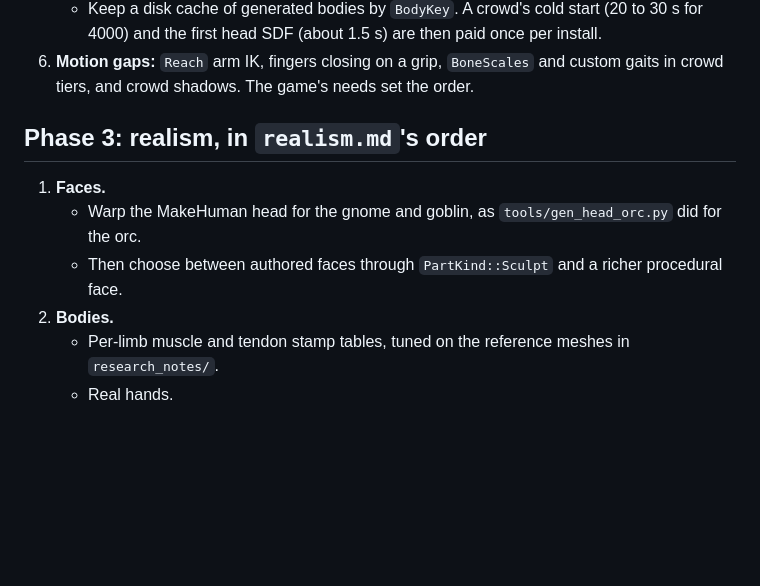
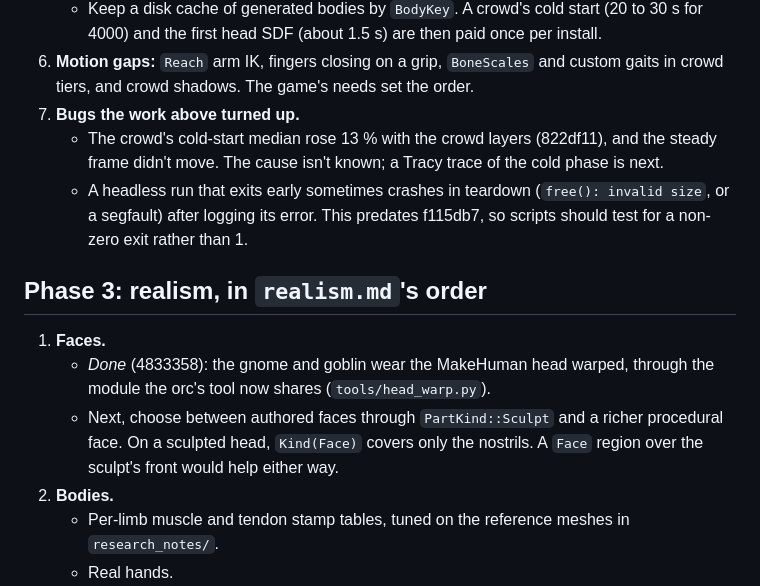
Before and after one commit to ChousX/ornisculpt, a Markdown page: docs/design/roadmap.md, the part around one of its changes. GitHub-like rendering; blank space fills up the shorter version.

```diff
--- a/docs/design/roadmap.md
+++ b/docs/design/roadmap.md
@@ -82,12 +84,21 @@ gives up the crowd tiers, which are where the frame budget goes furthest.
      4000) and the first head SDF (about 1.5 s) are then paid once per install.
 6. **Motion gaps:** `Reach` arm IK, fingers closing on a grip, `BoneScales` and custom gaits in
    crowd tiers, and crowd shadows. The game's needs set the order.
+7. **Bugs the work above turned up.**
+   - The crowd's cold-start median rose 13 % with the crowd layers (822df11), and the steady
+     frame didn't move. The cause isn't known; a Tracy trace of the cold phase is next.
+   - A headless run that exits early sometimes crashes in teardown (`free(): invalid size`, or
+     a segfault) after logging its error. This predates f115db7, so scripts should test for a
+     non-zero exit rather than 1.
 
 ## Phase 3: realism, in `realism.md`'s order
 
 1. **Faces.**
-   - Warp the MakeHuman head for the gnome and goblin, as `tools/gen_head_orc.py` did for the orc.
-   - Then choose between authored faces through `PartKind::Sculpt` and a richer procedural face.
+   - *Done* (4833358): the gnome and goblin wear the MakeHuman head warped, through the module
+     the orc's tool now shares (`tools/head_warp.py`).
+   - Next, choose between authored faces through `PartKind::Sculpt` and a richer procedural face.
+     On a sculpted head, `Kind(Face)` covers only the nostrils. A `Face` region over the sculpt's
+     front would help either way.
 2. **Bodies.**
    - Per-limb muscle and tendon stamp tables, tuned on the reference meshes in `research_notes/`.
    - Real hands.
```
Also changed, not shown: other parts of docs/design/roadmap.md (+37 -35 lines), docs/design/realism.md (+5 -4 lines).
